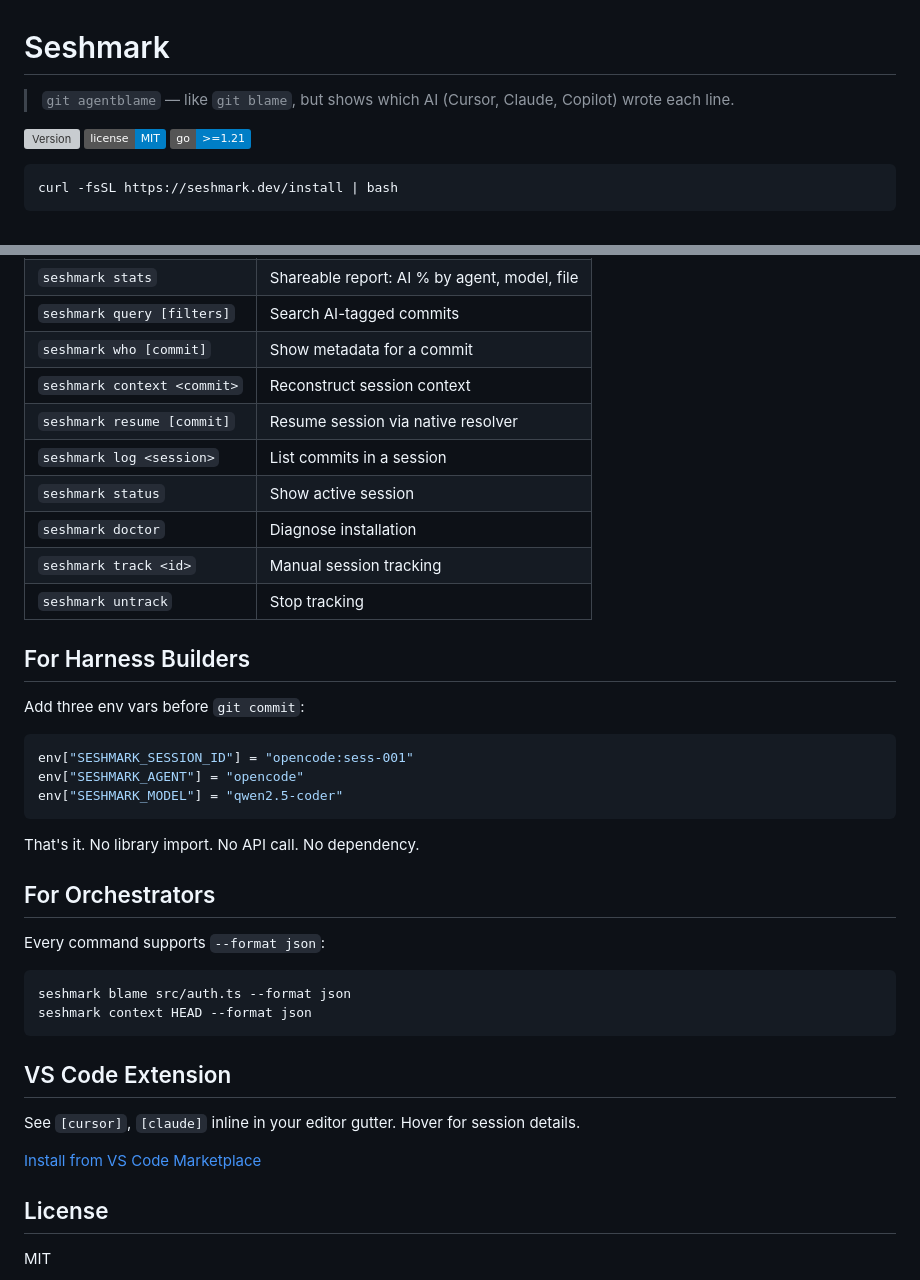
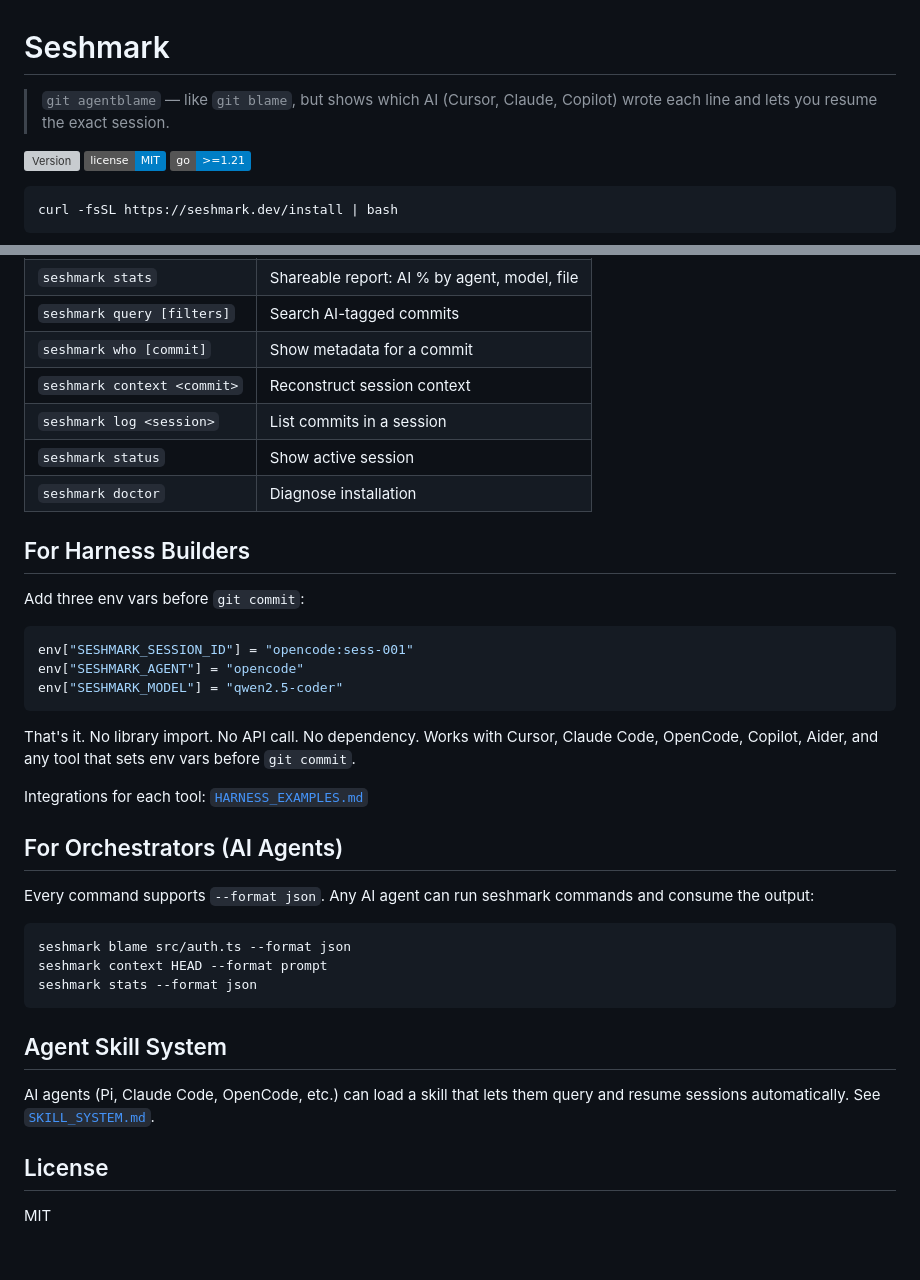
Before and after one commit to seshmark/seshmark, a Markdown page: README.md, 2 parts joined by grey strips. Rendered like a GitHub page; badges without logos; blank space fills up the shorter version; grey boxes are pictures that could not be loaded.

Commit message:
chore: clean up README, remove unreleased VS Code section

````diff
--- a/README.md
+++ b/README.md
@@ -1,6 +1,6 @@
 # Seshmark
 
-> `git agentblame` — like `git blame`, but shows which AI (Cursor, Claude, Copilot) wrote each line.
+> `git agentblame` — like `git blame`, but shows which AI (Cursor, Claude, Copilot) wrote each line and lets you resume the exact session.
 
 <!-- Replace with your actual GIF: -->
 <!-- ![Demo](docs/demo.gif) -->
@@ -75,12 +75,9 @@ This convention works even without installing the seshmark CLI — just type the
 | `seshmark query [filters]` | Search AI-tagged commits |
 | `seshmark who [commit]` | Show metadata for a commit |
 | `seshmark context <commit>` | Reconstruct session context |
-| `seshmark resume [commit]` | Resume session via native resolver |
 | `seshmark log <session>` | List commits in a session |
 | `seshmark status` | Show active session |
 | `seshmark doctor` | Diagnose installation |
-| `seshmark track <id>` | Manual session tracking |
-| `seshmark untrack` | Stop tracking |
 
 ## For Harness Builders
 
@@ -92,22 +89,23 @@ env["SESHMARK_AGENT"] = "opencode"
 env["SESHMARK_MODEL"] = "qwen2.5-coder"
 ```
 
-That's it. No library import. No API call. No dependency.
+That's it. No library import. No API call. No dependency. Works with Cursor, Claude Code, OpenCode, Copilot, Aider, and any tool that sets env vars before `git commit`.
 
-## For Orchestrators
+Integrations for each tool: [`HARNESS_EXAMPLES.md`](HARNESS_EXAMPLES.md)
 
-Every command supports `--format json`:
+## For Orchestrators (AI Agents)
+
+Every command supports `--format json`. Any AI agent can run seshmark commands and consume the output:
 
 ```bash
 seshmark blame src/auth.ts --format json
-seshmark context HEAD --format json
+seshmark context HEAD --format prompt
+seshmark stats --format json
 ```
 
-## VS Code Extension
+## Agent Skill System
 
-See `[cursor]`, `[claude]` inline in your editor gutter. Hover for session details.
-
-[Install from VS Code Marketplace](https://marketplace.visualstudio.com/items?itemName=seshmark.seshmark)
+AI agents (Pi, Claude Code, OpenCode, etc.) can load a skill that lets them query and resume sessions automatically. See [`SKILL_SYSTEM.md`](SKILL_SYSTEM.md).
 
 ## License
 
````
